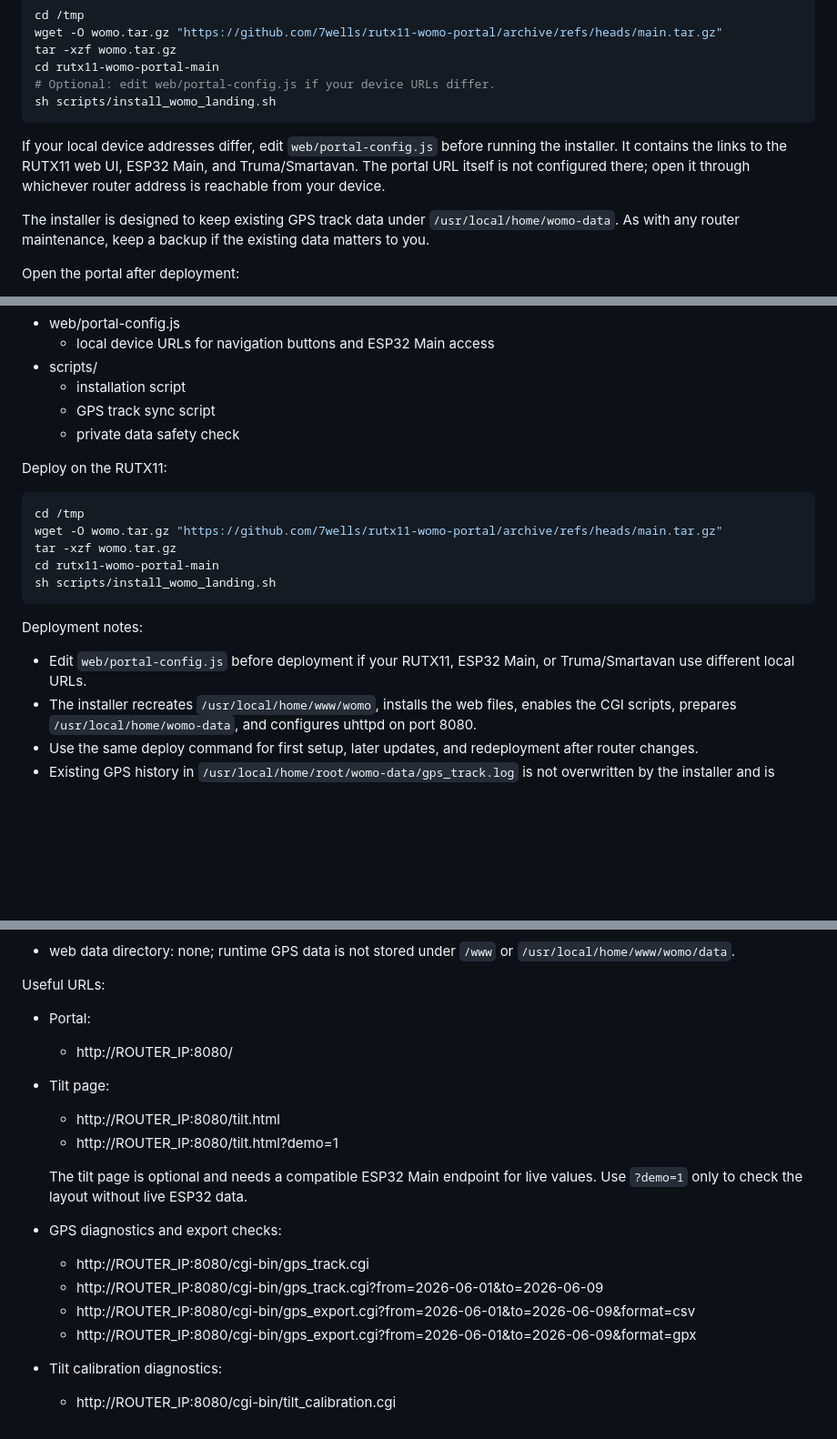
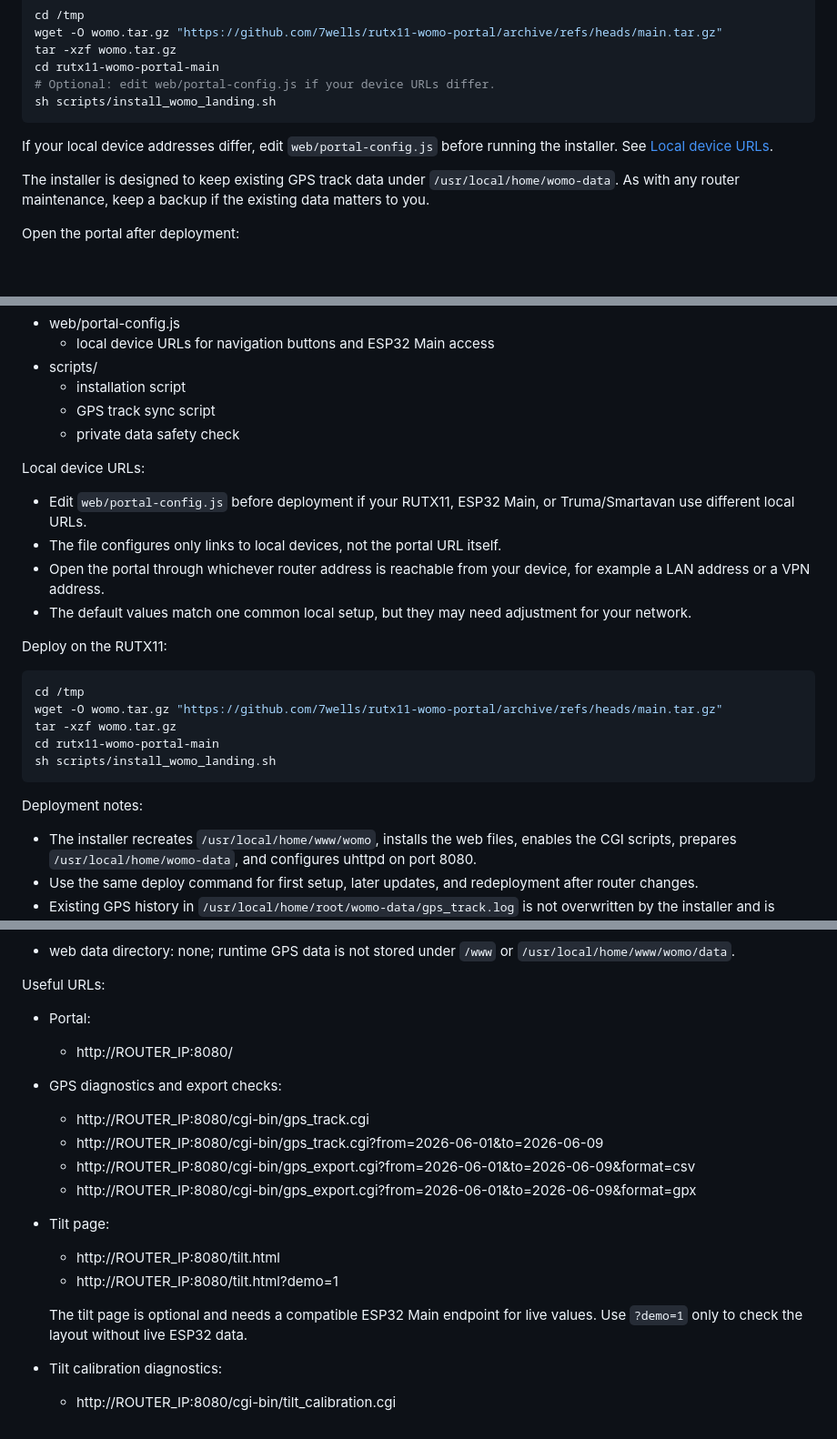
Before and after one commit to 7wells/rutx11-womo-portal, a Markdown page: README.md, 3 parts joined by grey strips. Shown at 91% size. GitHub-like rendering; blank space fills up the shorter version.

Commit message:
Clarify README URL sections

````diff
--- a/README.md
+++ b/README.md
@@ -24,9 +24,7 @@ sh scripts/install_womo_landing.sh
 ```
 
 If your local device addresses differ, edit `web/portal-config.js` before
-running the installer. It contains the links to the RUTX11 web UI, ESP32 Main,
-and Truma/Smartavan. The portal URL itself is not configured there; open it
-through whichever router address is reachable from your device.
+running the installer. See [Local device URLs](#local-device-urls).
 
 The installer is designed to keep existing GPS track data under
 `/usr/local/home/womo-data`. As with any router maintenance, keep a backup if
@@ -67,6 +65,15 @@ Project structure:
   - GPS track sync script
   - private data safety check
 
+Local device URLs:
+- Edit `web/portal-config.js` before deployment if your RUTX11, ESP32 Main, or
+  Truma/Smartavan use different local URLs.
+- The file configures only links to local devices, not the portal URL itself.
+- Open the portal through whichever router address is reachable from your
+  device, for example a LAN address or a VPN address.
+- The default values match one common local setup, but they may need adjustment
+  for your network.
+
 Deploy on the RUTX11:
 ```sh
 cd /tmp
@@ -77,8 +84,6 @@ sh scripts/install_womo_landing.sh
 ```
 
 Deployment notes:
-- Edit `web/portal-config.js` before deployment if your RUTX11, ESP32 Main, or
-  Truma/Smartavan use different local URLs.
 - The installer recreates `/usr/local/home/www/womo`, installs the web files,
   enables the CGI scripts, prepares `/usr/local/home/womo-data`, and
   configures uhttpd on port 8080.
@@ -137,6 +142,12 @@ Useful URLs:
 - Portal:
   - http://ROUTER_IP:8080/
 
+- GPS diagnostics and export checks:
+  - http://ROUTER_IP:8080/cgi-bin/gps_track.cgi
+  - http://ROUTER_IP:8080/cgi-bin/gps_track.cgi?from=2026-06-01&to=2026-06-09
+  - http://ROUTER_IP:8080/cgi-bin/gps_export.cgi?from=2026-06-01&to=2026-06-09&format=csv
+  - http://ROUTER_IP:8080/cgi-bin/gps_export.cgi?from=2026-06-01&to=2026-06-09&format=gpx
+
 - Tilt page:
   - http://ROUTER_IP:8080/tilt.html
   - http://ROUTER_IP:8080/tilt.html?demo=1
@@ -144,11 +155,5 @@ Useful URLs:
   The tilt page is optional and needs a compatible ESP32 Main endpoint for live
   values. Use `?demo=1` only to check the layout without live ESP32 data.
 
-- GPS diagnostics and export checks:
-  - http://ROUTER_IP:8080/cgi-bin/gps_track.cgi
-  - http://ROUTER_IP:8080/cgi-bin/gps_track.cgi?from=2026-06-01&to=2026-06-09
-  - http://ROUTER_IP:8080/cgi-bin/gps_export.cgi?from=2026-06-01&to=2026-06-09&format=csv
-  - http://ROUTER_IP:8080/cgi-bin/gps_export.cgi?from=2026-06-01&to=2026-06-09&format=gpx
-
 - Tilt calibration diagnostics:
   - http://ROUTER_IP:8080/cgi-bin/tilt_calibration.cgi
````
